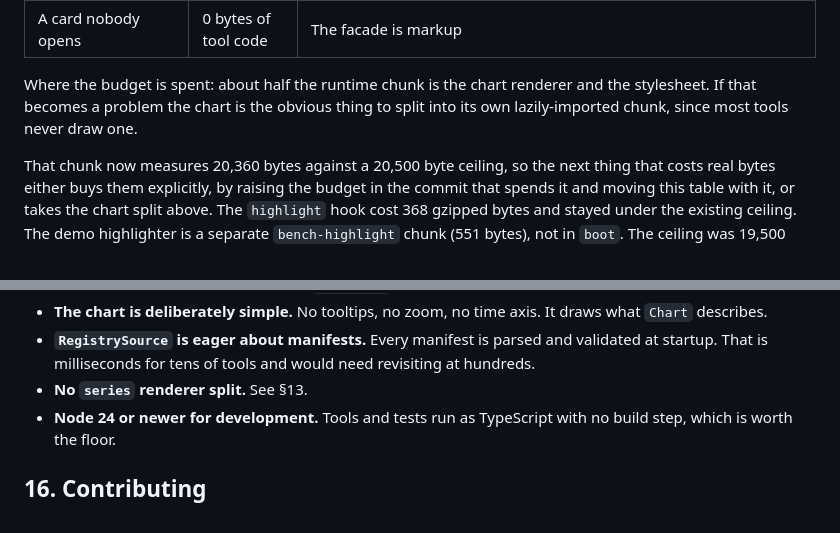
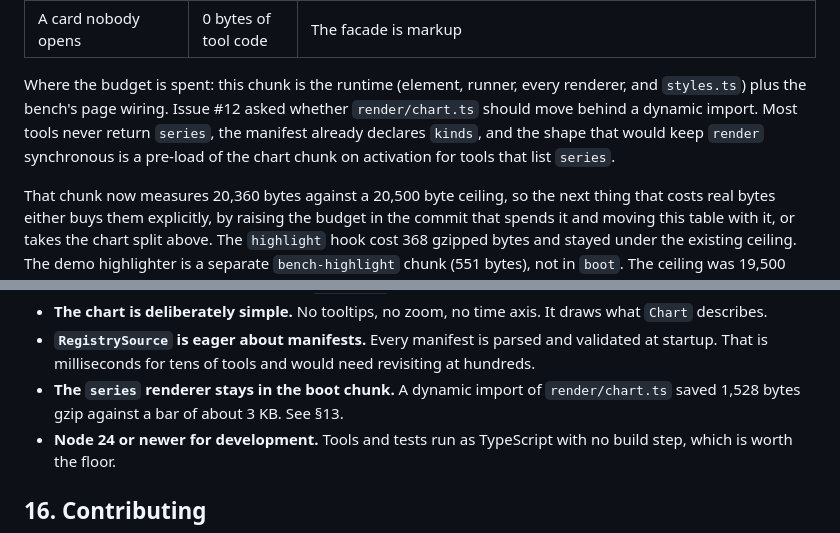
Before and after one commit to dyk1454683243-sudo/toolbench, a Markdown page: docs/architecture.md, 2 parts joined by grey strips. Rendered like a GitHub page.

```diff
--- a/docs/architecture.md
+++ b/docs/architecture.md
@@ -806,9 +806,11 @@ table cannot quietly stop being true.
 | A page with no tool | 0 bytes | Nothing is imported |
 | A card nobody opens | 0 bytes of tool code | The facade is markup |
 
-Where the budget is spent: about half the runtime chunk is the chart renderer and the stylesheet. If
-that becomes a problem the chart is the obvious thing to split into its own lazily-imported chunk, since
-most tools never draw one.
+Where the budget is spent: this chunk is the runtime (element, runner, every renderer, and `styles.ts`)
+plus the bench's page wiring. Issue #12 asked whether `render/chart.ts` should move behind a dynamic
+import. Most tools never return `series`, the manifest already declares `kinds`, and the shape that
+would keep `render` synchronous is a pre-load of the chart chunk on activation for tools that list
+`series`.
 
 That chunk now measures 20,360 bytes against a 20,500 byte ceiling, so the next thing that costs real
 bytes either buys them explicitly, by raising the budget in the commit that spends it and moving this
@@ -888,7 +890,8 @@ Known and accepted, with what each costs.
   describes.
 * **`RegistrySource` is eager about manifests.** Every manifest is parsed and validated at startup.
   That is milliseconds for tens of tools and would need revisiting at hundreds.
-* **No `series` renderer split.** See §13.
+* **The `series` renderer stays in the boot chunk.** A dynamic import of `render/chart.ts` saved
+  1,528 bytes gzip against a bar of about 3 KB. See §13.
 * **Node 24 or newer for development.** Tools and tests run as TypeScript with no build step, which is
   worth the floor.
 
```
Also changed, not shown: ROADMAP.md (+11 -9 lines).
